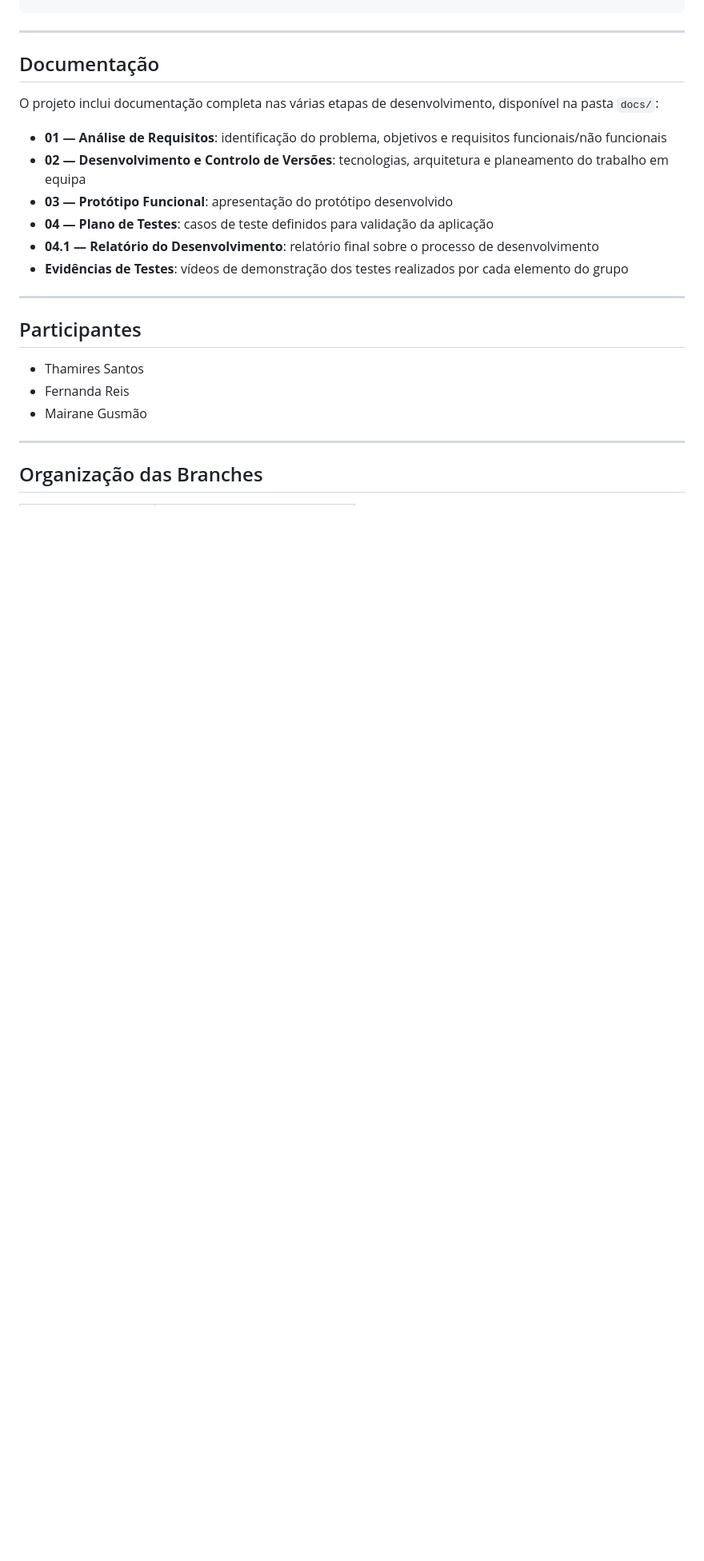
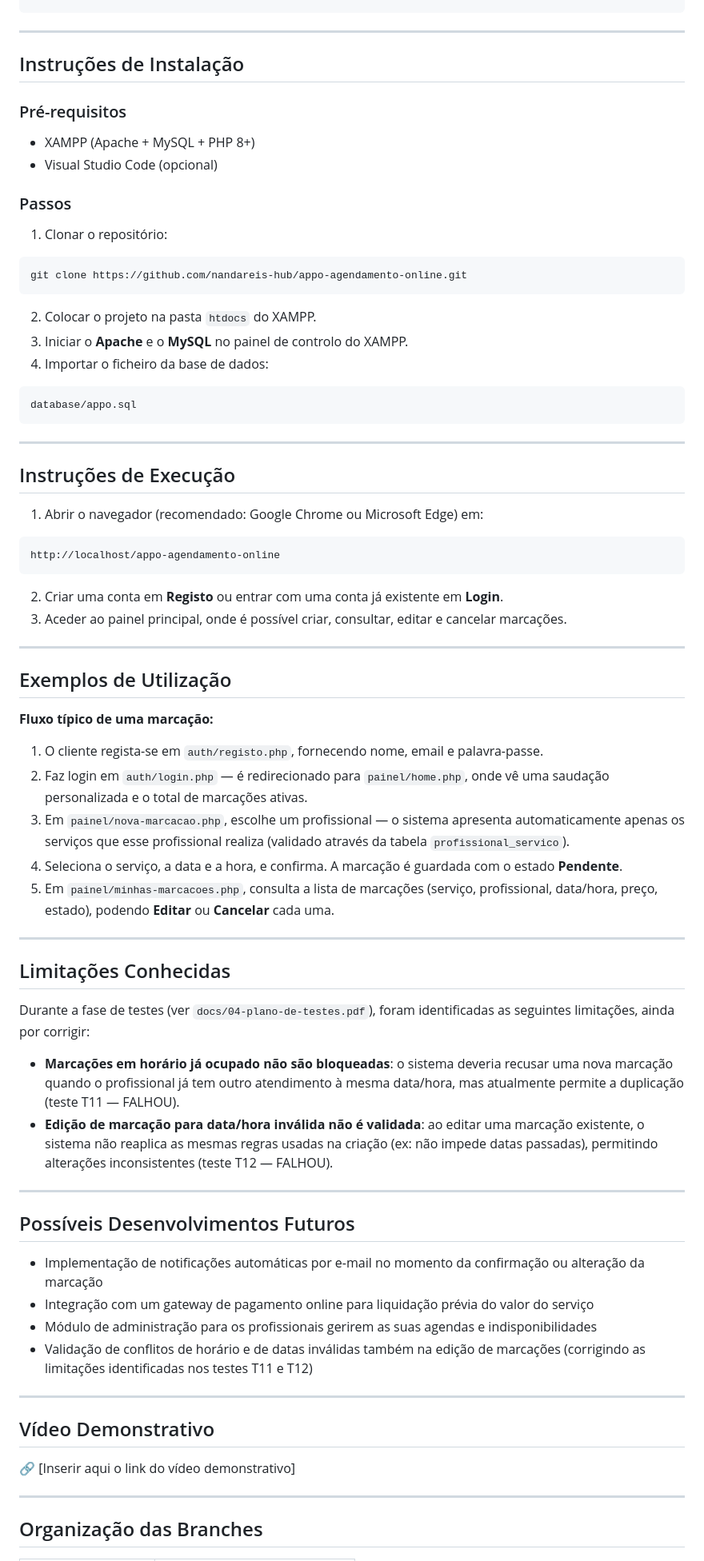
Before and after one commit to nandareis-hub/appo-agendamento-online, a Markdown page: README.md, the part around one of its changes. Shown at 80% size. Rendered like a GitHub page; blank space fills up the shorter version.

````diff
--- a/README.md
+++ b/README.md
@@ -84,24 +134,77 @@ appo-agendamento-online/
 
 ---
 
-## Documentação
+## Instruções de Instalação
 
-O projeto inclui documentação completa nas várias etapas de desenvolvimento, disponível na pasta `docs/`:
+### Pré-requisitos
 
-- **01 — Análise de Requisitos**: identificação do problema, objetivos e requisitos funcionais/não funcionais
-- **02 — Desenvolvimento e Controlo de Versões**: tecnologias, arquitetura e planeamento do trabalho em equipa
-- **03 — Protótipo Funcional**: apresentação do protótipo desenvolvido
-- **04 — Plano de Testes**: casos de teste definidos para validação da aplicação
-- **04.1 — Relatório do Desenvolvimento**: relatório final sobre o processo de desenvolvimento
-- **Evidências de Testes**: vídeos de demonstração dos testes realizados por cada elemento do grupo
+- XAMPP (Apache + MySQL + PHP 8+)
+- Visual Studio Code (opcional)
+
+### Passos
+
+1. Clonar o repositório:
+
+```bash
+git clone https://github.com/nandareis-hub/appo-agendamento-online.git
+```
+
+2. Colocar o projeto na pasta `htdocs` do XAMPP.
+3. Iniciar o **Apache** e o **MySQL** no painel de controlo do XAMPP.
+4. Importar o ficheiro da base de dados:
+
+```text
+database/appo.sql
+```
 
 ---
 
-## Participantes
+## Instruções de Execução
 
-- Thamires Santos
-- Fernanda Reis
-- Mairane Gusmão
+1. Abrir o navegador (recomendado: Google Chrome ou Microsoft Edge) em:
+
+```text
+http://localhost/appo-agendamento-online
+```
+
+2. Criar uma conta em **Registo** ou entrar com uma conta já existente em **Login**.
+3. Aceder ao painel principal, onde é possível criar, consultar, editar e cancelar marcações.
+
+---
+
+## Exemplos de Utilização
+
+**Fluxo típico de uma marcação:**
+
+1. O cliente regista-se em `auth/registo.php`, fornecendo nome, email e palavra-passe.
+2. Faz login em `auth/login.php` — é redirecionado para `painel/home.php`, onde vê uma saudação personalizada e o total de marcações ativas.
+3. Em `painel/nova-marcacao.php`, escolhe um profissional — o sistema apresenta automaticamente apenas os serviços que esse profissional realiza (validado através da tabela `profissional_servico`).
+4. Seleciona o serviço, a data e a hora, e confirma. A marcação é guardada com o estado **Pendente**.
+5. Em `painel/minhas-marcacoes.php`, consulta a lista de marcações (serviço, profissional, data/hora, preço, estado), podendo **Editar** ou **Cancelar** cada uma.
+
+---
+
+## Limitações Conhecidas
+
+Durante a fase de testes (ver `docs/04-plano-de-testes.pdf`), foram identificadas as seguintes limitações, ainda por corrigir:
+
+- **Marcações em horário já ocupado não são bloqueadas**: o sistema deveria recusar uma nova marcação quando o profissional já tem outro atendimento à mesma data/hora, mas atualmente permite a duplicação (teste T11 — FALHOU).
+- **Edição de marcação para data/hora inválida não é validada**: ao editar uma marcação existente, o sistema não reaplica as mesmas regras usadas na criação (ex: não impede datas passadas), permitindo alterações inconsistentes (teste T12 — FALHOU).
+
+---
+
+## Possíveis Desenvolvimentos Futuros
+
+- Implementação de notificações automáticas por e-mail no momento da confirmação ou alteração da marcação
+- Integração com um gateway de pagamento online para liquidação prévia do valor do serviço
+- Módulo de administração para os profissionais gerirem as suas agendas e indisponibilidades
+- Validação de conflitos de horário e de datas inválidas também na edição de marcações (corrigindo as limitações identificadas nos testes T11 e T12)
+
+---
+
+## Vídeo Demonstrativo
+
+🔗 [Inserir aqui o link do vídeo demonstrativo]
 
 ---
 
````
Also changed, not shown: other parts of README.md (+71 -54 lines).
